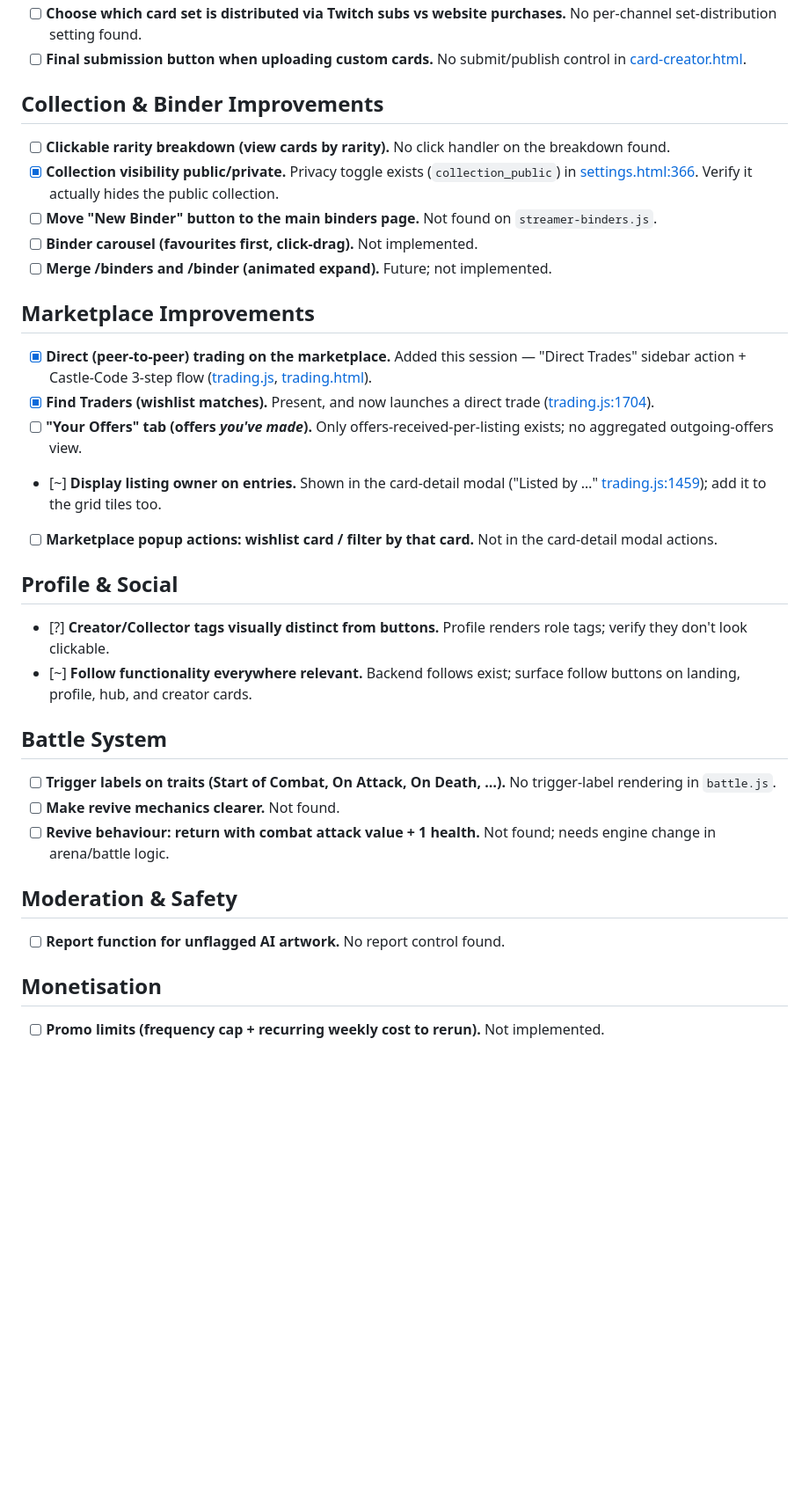
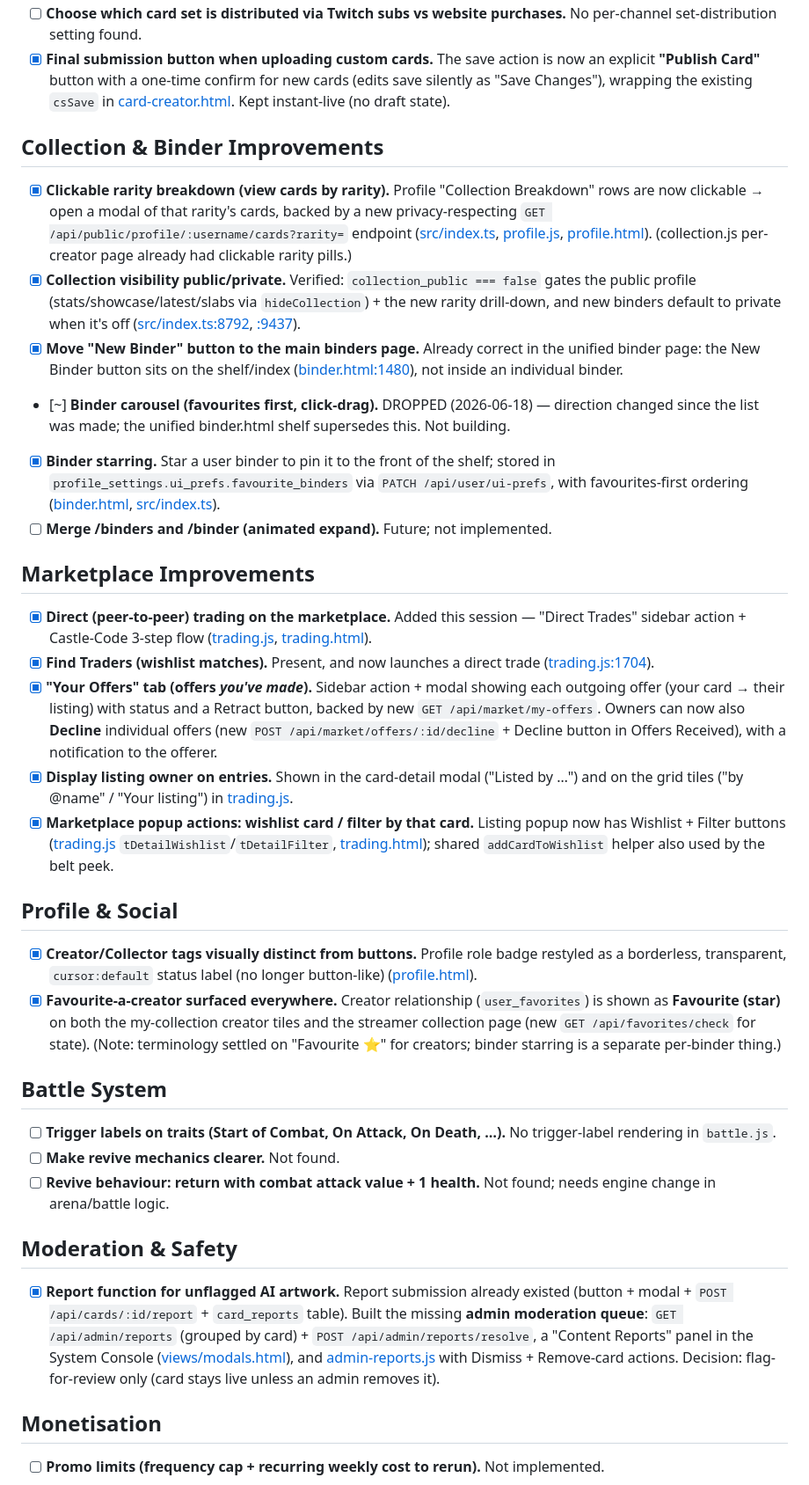
Before and after one commit to codeOCE/multistreamer-tcg, a Markdown page: CASTLE_TODO_PLAN.md, the part around one of its changes. Shown at 88% size. Drawn GitHub-style; blank space fills up the shorter version.

```diff
--- a/CASTLE_TODO_PLAN.md
+++ b/CASTLE_TODO_PLAN.md
@@ -49,26 +50,27 @@ Status legend:
 - [ ] **Choose which card set is distributed via Twitch subs vs website purchases.** No per-channel set-distribution setting found.
-- [ ] **Final submission button when uploading custom cards.** No submit/publish control in [card-creator.html](public/card-creator.html).
+- [x] **Final submission button when uploading custom cards.** The save action is now an explicit **"Publish Card"** button with a one-time confirm for new cards (edits save silently as "Save Changes"), wrapping the existing `csSave` in [card-creator.html](public/card-creator.html). Kept instant-live (no draft state).
 
 ## Collection & Binder Improvements
 
-- [ ] **Clickable rarity breakdown (view cards by rarity).** No click handler on the breakdown found.
-- [x] **Collection visibility public/private.** Privacy toggle exists (`collection_public`) in [settings.html:366](public/settings.html#L366). Verify it actually hides the public collection.
-- [ ] **Move "New Binder" button to the main binders page.** Not found on `streamer-binders.js`.
-- [ ] **Binder carousel (favourites first, click-drag).** Not implemented.
+- [x] **Clickable rarity breakdown (view cards by rarity).** Profile "Collection Breakdown" rows are now clickable → open a modal of that rarity's cards, backed by a new privacy-respecting `GET /api/public/profile/:username/cards?rarity=` endpoint ([src/index.ts](src/index.ts), [profile.js](public/profile.js), [profile.html](public/profile.html)). (collection.js per-creator page already had clickable rarity pills.)
+- [x] **Collection visibility public/private.** Verified: `collection_public === false` gates the public profile (stats/showcase/latest/slabs via `hideCollection`) + the new rarity drill-down, and new binders default to private when it's off ([src/index.ts:8792](src/index.ts#L8792), [:9437](src/index.ts#L9437)).
+- [x] **Move "New Binder" button to the main binders page.** Already correct in the unified binder page: the New Binder button sits on the shelf/index ([binder.html:1480](public/binder.html#L1480)), not inside an individual binder.
+- [~] **Binder carousel (favourites first, click-drag).** DROPPED (2026-06-18) — direction changed since the list was made; the unified binder.html shelf supersedes this. Not building.
+- [x] **Binder starring.** Star a user binder to pin it to the front of the shelf; stored in `profile_settings.ui_prefs.favourite_binders` via `PATCH /api/user/ui-prefs`, with favourites-first ordering ([binder.html](public/binder.html), [src/index.ts](src/index.ts)).
 - [ ] **Merge /binders and /binder (animated expand).** Future; not implemented.
 
 ## Marketplace Improvements
 
 - [x] **Direct (peer-to-peer) trading on the marketplace.** Added this session — "Direct Trades" sidebar action + Castle-Code 3-step flow ([trading.js](public/trading.js), [trading.html](public/trading.html)).
 - [x] **Find Traders (wishlist matches).** Present, and now launches a direct trade ([trading.js:1704](public/trading.js#L1704)).
-- [ ] **"Your Offers" tab (offers *you've made*).** Only offers-received-per-listing exists; no aggregated outgoing-offers view.
-- [~] **Display listing owner on entries.** Shown in the card-detail modal ("Listed by …" [trading.js:1459](public/trading.js#L1459)); add it to the grid tiles too.
-- [ ] **Marketplace popup actions: wishlist card / filter by that card.** Not in the card-detail modal actions.
+- [x] **"Your Offers" tab (offers *you've made*).** Sidebar action + modal showing each outgoing offer (your card → their listing) with status and a Retract button, backed by new `GET /api/market/my-offers`. Owners can now also **Decline** individual offers (new `POST /api/market/offers/:id/decline` + Decline button in Offers Received), with a notification to the offerer.
+- [x] **Display listing owner on entries.** Shown in the card-detail modal ("Listed by …") and on the grid tiles ("by @name" / "Your listing") in [trading.js](public/trading.js).
+- [x] **Marketplace popup actions: wishlist card / filter by that card.** Listing popup now has Wishlist + Filter buttons ([trading.js](public/trading.js) `tDetailWishlist`/`tDetailFilter`, [trading.html](public/trading.html)); shared `addCardToWishlist` helper also used by the belt peek.
 
 ## Profile & Social
 
-- [?] **Creator/Collector tags visually distinct from buttons.** Profile renders role tags; verify they don't look clickable.
-- [~] **Follow functionality everywhere relevant.** Backend follows exist; surface follow buttons on landing, profile, hub, and creator cards.
+- [x] **Creator/Collector tags visually distinct from buttons.** Profile role badge restyled as a borderless, transparent, `cursor:default` status label (no longer button-like) ([profile.html](public/profile.html#L224)).
+- [x] **Favourite-a-creator surfaced everywhere.** Creator relationship (`user_favorites`) is shown as **Favourite (star)** on both the my-collection creator tiles and the streamer collection page (new `GET /api/favorites/check` for state). (Note: terminology settled on "Favourite ⭐" for creators; binder starring is a separate per-binder thing.)
 
 ## Battle System
 
@@ -78,7 +80,7 @@ Status legend:
 
 ## Moderation & Safety
 
-- [ ] **Report function for unflagged AI artwork.** No report control found.
+- [x] **Report function for unflagged AI artwork.** Report submission already existed (button + modal + `POST /api/cards/:id/report` + `card_reports` table). Built the missing **admin moderation queue**: `GET /api/admin/reports` (grouped by card) + `POST /api/admin/reports/resolve`, a "Content Reports" panel in the System Console ([views/modals.html](public/views/modals.html)), and [admin-reports.js](public/admin-reports.js) with Dismiss + Remove-card actions. Decision: flag-for-review only (card stays live unless an admin removes it).
 
 ## Monetisation
 
```
Also changed, not shown: other parts of CASTLE_TODO_PLAN.md (+37 -35 lines).
